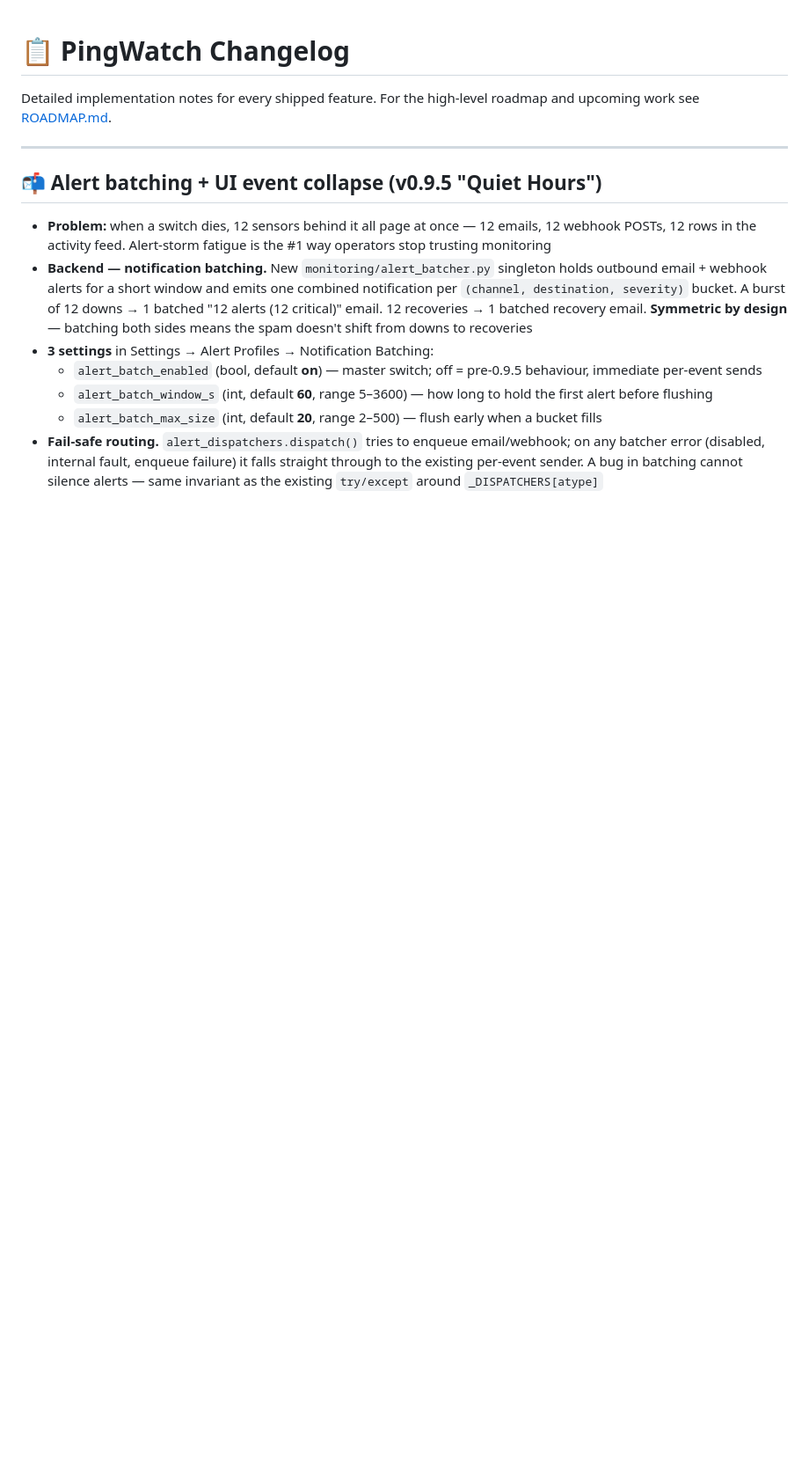
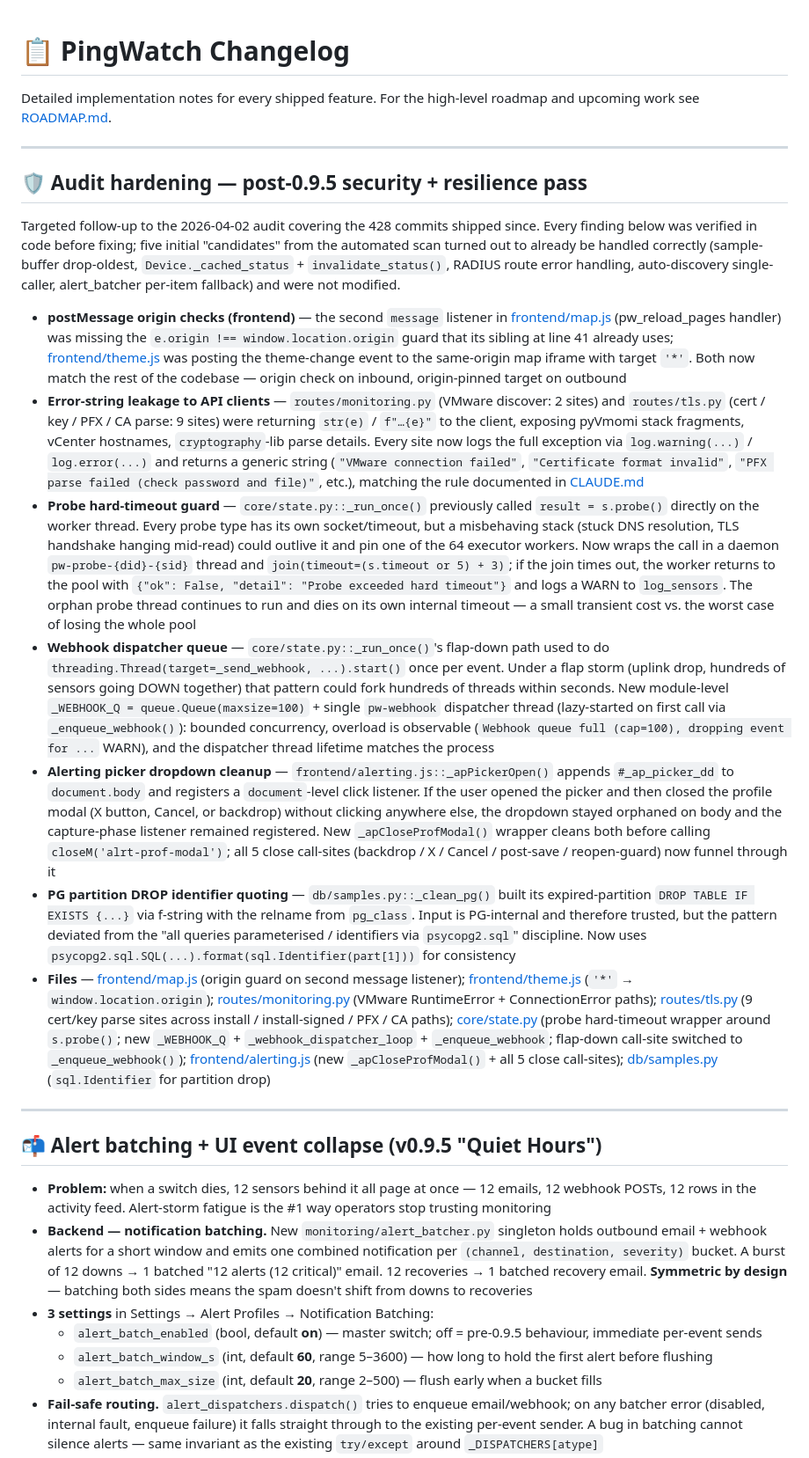
Before and after one commit to Nividan/Pingwatch, a Markdown page: CHANGELOG.md, the part around the change. Shown at 88% size. GitHub-like rendering; blank space fills up the shorter version.

Commit message:
-Docs update

```diff
--- a/CHANGELOG.md
+++ b/CHANGELOG.md
@@ -1,6 +1,20 @@
 # 📋 PingWatch Changelog
 
 Detailed implementation notes for every shipped feature. For the high-level roadmap and upcoming work see [ROADMAP.md](ROADMAP.md).
+
+---
+
+## 🛡 Audit hardening — post-0.9.5 security + resilience pass
+
+Targeted follow-up to the 2026-04-02 audit covering the 428 commits shipped since. Every finding below was verified in code before fixing; five initial "candidates" from the automated scan turned out to already be handled correctly (sample-buffer drop-oldest, `Device._cached_status` + `invalidate_status()`, RADIUS route error handling, auto-discovery single-caller, alert_batcher per-item fallback) and were not modified.
+
+- **postMessage origin checks (frontend)** — the second `message` listener in [frontend/map.js](Pingwatch/frontend/map.js) (pw_reload_pages handler) was missing the `e.origin !== window.location.origin` guard that its sibling at line 41 already uses; [frontend/theme.js](Pingwatch/frontend/theme.js) was posting the theme-change event to the same-origin map iframe with target `'*'`. Both now match the rest of the codebase — origin check on inbound, origin-pinned target on outbound
+- **Error-string leakage to API clients** — `routes/monitoring.py` (VMware discover: 2 sites) and `routes/tls.py` (cert / key / PFX / CA parse: 9 sites) were returning `str(e)` / `f"…{e}"` to the client, exposing pyVmomi stack fragments, vCenter hostnames, `cryptography`-lib parse details. Every site now logs the full exception via `log.warning(...)` / `log.error(...)` and returns a generic string (`"VMware connection failed"`, `"Certificate format invalid"`, `"PFX parse failed (check password and file)"`, etc.), matching the rule documented in [CLAUDE.md](Pingwatch/CLAUDE.md#coding-conventions)
+- **Probe hard-timeout guard** — `core/state.py::_run_once()` previously called `result = s.probe()` directly on the worker thread. Every probe type has its own socket/timeout, but a misbehaving stack (stuck DNS resolution, TLS handshake hanging mid-read) could outlive it and pin one of the 64 executor workers. Now wraps the call in a daemon `pw-probe-{did}-{sid}` thread and `join(timeout=(s.timeout or 5) + 3)`; if the join times out, the worker returns to the pool with `{"ok": False, "detail": "Probe exceeded hard timeout"}` and logs a WARN to `log_sensors`. The orphan probe thread continues to run and dies on its own internal timeout — a small transient cost vs. the worst case of losing the whole pool
+- **Webhook dispatcher queue** — `core/state.py::_run_once()`'s flap-down path used to do `threading.Thread(target=_send_webhook, ...).start()` once per event. Under a flap storm (uplink drop, hundreds of sensors going DOWN together) that pattern could fork hundreds of threads within seconds. New module-level `_WEBHOOK_Q = queue.Queue(maxsize=100)` + single `pw-webhook` dispatcher thread (lazy-started on first call via `_enqueue_webhook()`): bounded concurrency, overload is observable (`Webhook queue full (cap=100), dropping event for ...` WARN), and the dispatcher thread lifetime matches the process
+- **Alerting picker dropdown cleanup** — `frontend/alerting.js::_apPickerOpen()` appends `#_ap_picker_dd` to `document.body` and registers a `document`-level click listener. If the user opened the picker and then closed the profile modal (X button, Cancel, or backdrop) without clicking anywhere else, the dropdown stayed orphaned on body and the capture-phase listener remained registered. New `_apCloseProfModal()` wrapper cleans both before calling `closeM('alrt-prof-modal')`; all 5 close call-sites (backdrop / X / Cancel / post-save / reopen-guard) now funnel through it
+- **PG partition DROP identifier quoting** — `db/samples.py::_clean_pg()` built its expired-partition `DROP TABLE IF EXISTS {...}` via f-string with the relname from `pg_class`. Input is PG-internal and therefore trusted, but the pattern deviated from the "all queries parameterised / identifiers via `psycopg2.sql`" discipline. Now uses `psycopg2.sql.SQL(...).format(sql.Identifier(part[1]))` for consistency
+- **Files** — [frontend/map.js](Pingwatch/frontend/map.js) (origin guard on second message listener); [frontend/theme.js](Pingwatch/frontend/theme.js) (`'*'` → `window.location.origin`); [routes/monitoring.py](Pingwatch/routes/monitoring.py) (VMware RuntimeError + ConnectionError paths); [routes/tls.py](Pingwatch/routes/tls.py) (9 cert/key parse sites across install / install-signed / PFX / CA paths); [core/state.py](Pingwatch/core/state.py) (probe hard-timeout wrapper around `s.probe()`; new `_WEBHOOK_Q` + `_webhook_dispatcher_loop` + `_enqueue_webhook`; flap-down call-site switched to `_enqueue_webhook()`); [frontend/alerting.js](Pingwatch/frontend/alerting.js) (new `_apCloseProfModal()` + all 5 close call-sites); [db/samples.py](Pingwatch/db/samples.py) (`sql.Identifier` for partition drop)
 
 ---
 
```
Also changed, not shown: DEVELOPER.md (+4 -0 lines).
